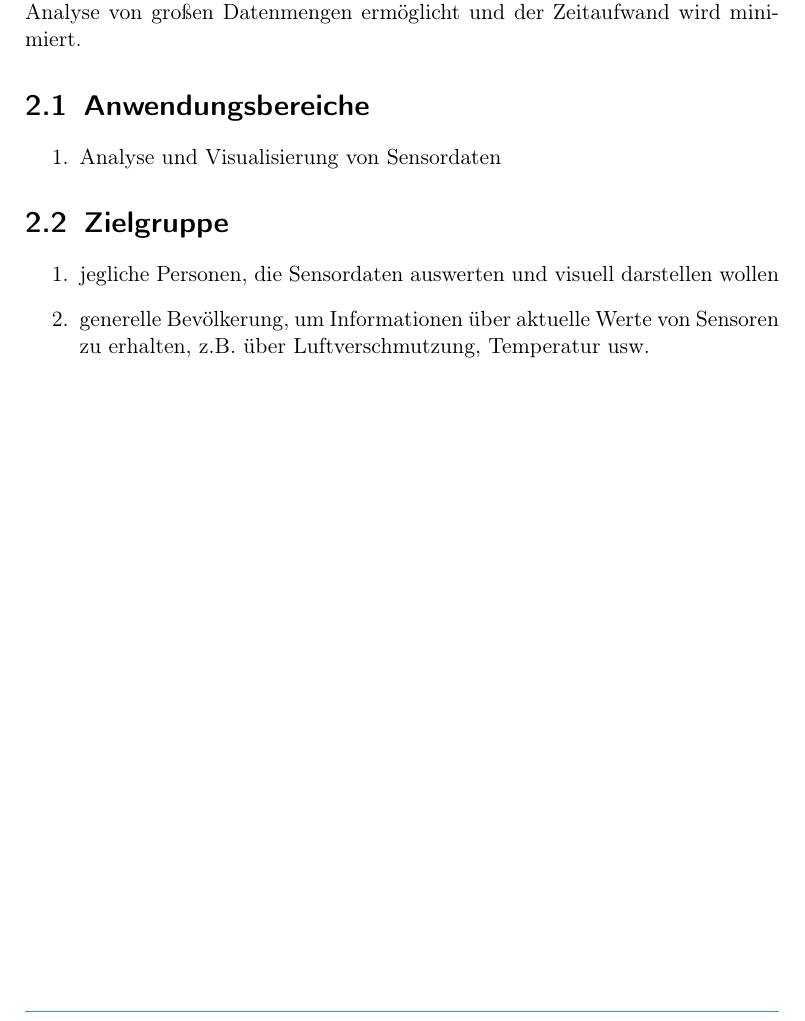
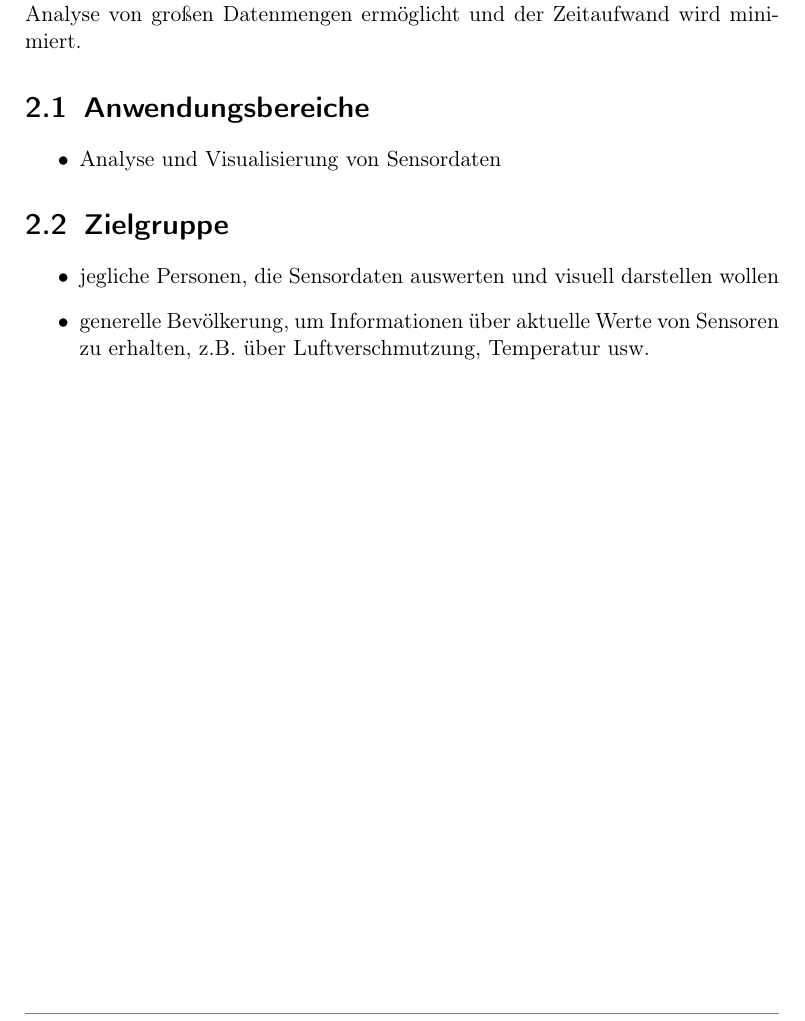
Before and after one commit to PaVoS-TECO/pavos-documents, a LaTeX document (01_Pflichtenheft/pflichtenheft.tex, which reads 01_Pflichtenheft/topics/02_produkteinsatz.tex): part of page 7 of 15, cut so that both start at the same text. Compiled offline with pdfLaTeX.

Commit message:
Fixed itemize

```diff
--- a/01_Pflichtenheft/topics/02_produkteinsatz.tex
+++ b/01_Pflichtenheft/topics/02_produkteinsatz.tex
@@ -1,11 +1,11 @@
 \chapter{Produkteinsatz}
 Das Produkt dient der Verarbeitung und Darstellung von Sensordatenstreams. Durch die übersichtliche Darstellung der Daten auf einer Karte wird die schnelle Analyse von großen Datenmengen ermöglicht und der Zeitaufwand wird minimiert.
 \section{Anwendungsbereiche}
-\begin{enumerate}
+\begin{itemize}
 	\item Analyse und Visualisierung von Sensordaten
-\end{enumerate}
+\end{itemize}
 \section{Zielgruppe}
-\begin{enumerate}
+\begin{itemize}
 	\item jegliche Personen, die Sensordaten auswerten und visuell darstellen wollen
 	\item generelle Bevölkerung, um Informationen über aktuelle Werte von Sensoren zu erhalten, z.B. über Luftverschmutzung, Temperatur usw.
-\end{enumerate}
+\end{itemize}
```
